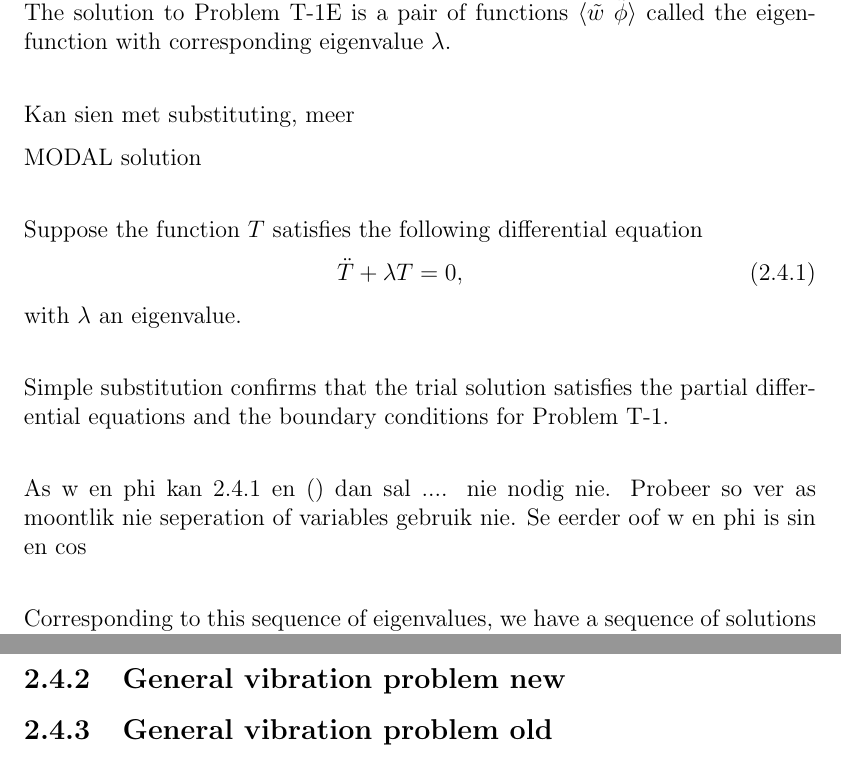
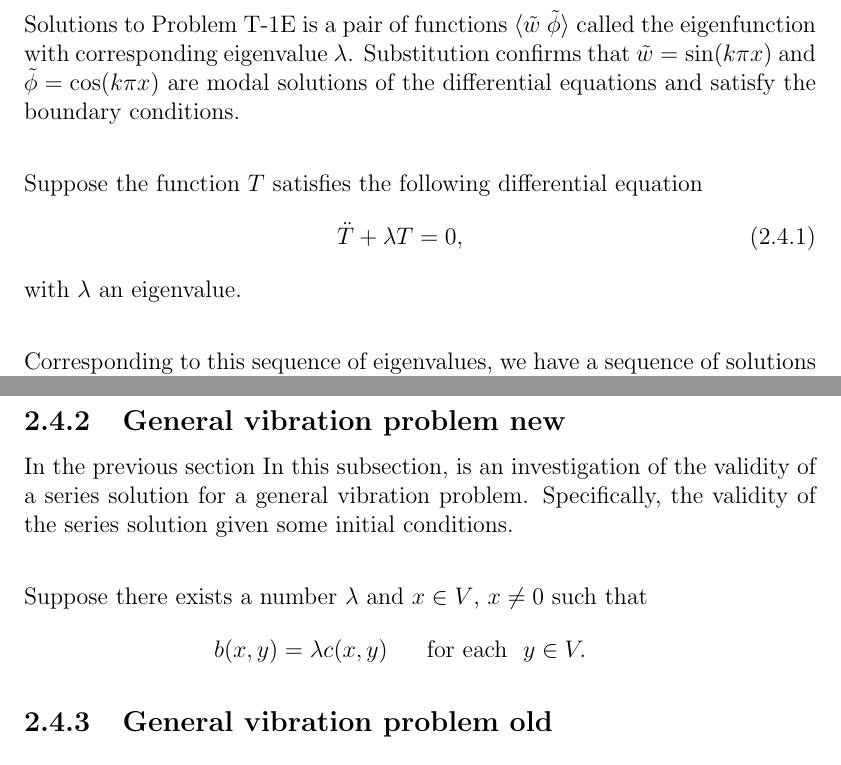
Before and after one commit to Propagandalf-7/masters, a LaTeX thesis (main.tex, which reads files/Chapter2/generalvibrationmodel.tex): two parts of pages 45 and 47 of 176, joined at a grey line, cut so that both start at the same text. Compiled offline with pdfLaTeX.

Commit message:
Partial work

```diff
--- a/files/Chapter2/generalvibrationmodel.tex
+++ b/files/Chapter2/generalvibrationmodel.tex
@@ -318,21 +323,12 @@ Find $\lambda \in \mathbb{R}$ and functions $\tilde{w}$ and $\tilde{\phi}$ such
 	-\alpha \tilde{w}' + \alpha\tilde{\phi} - \frac{1}{\gamma}\tilde{\phi}'' &=& \lambda \tilde{\phi}. \label{eq:1D_Model:ProblemT1E2}
 \end{eqnarray*} with boundary conditions $\tilde{w}(0) = \tilde{w}(1) = 0$ and $\tilde{\phi}'(0) = \tilde{\phi}'(1) = 0$.\\
 
-The solution to Problem T-1E is a pair of functions $\langle \tilde{w} \ \tilde{\phi} \rangle$ called the eigenfunction with corresponding eigenvalue $\lambda$.\\
-
-Kan sien met substituting, meer
-
-MODAL solution\\
-
+Solutions to Problem T-1E is a pair of functions $\langle \tilde{w} \ \tilde{\phi} \rangle$ called the eigenfunction with corresponding eigenvalue $\lambda$. Substitution confirms that $\tilde{w} = \sin(k\pi x)$ and $\tilde{\phi} = \cos(k \pi x)$ are modal solutions of the differential equations and satisfy the boundary conditions.\\
 
 Suppose the function $T$ satisfies the following differential equation
 \begin{eqnarray}
 	\ddot{T} + \lambda T = 0, \label{eq:1D_Model:ModalAnalysisT}
 \end{eqnarray} with $\lambda$ an eigenvalue.\\
-
-Simple substitution confirms that the trial solution satisfies the partial differential equations and the boundary conditions for Problem T-1.\\
-
-As w en phi kan 2.4.1 en () dan sal .... nie nodig nie. Probeer so ver as moontlik nie seperation of variables gebruik nie. Se eerder oof w en phi is sin en cos\\
 
 Corresponding to this sequence of eigenvalues, we have a sequence of solutions $(T_n(t))$:
 \begin{eqnarray}
@@ -385,6 +381,16 @@ The formal series solution for Problem T-1 is
 The article [VV06] provides a rigorous method to solving the eigenvalue problem for Timoshenko beam models of different boundary conditions. This method and examples form [VV06] is discussed in Chapter 4.
 
 \subsection{General vibration problem new}
+In the previous section In this subsection, is an investigation of the validity of a series solution for a general vibration problem. Specifically, the validity of the series solution given some initial conditions.\\
+
+Suppose there exists a number $\lambda$ and $x \in V$, $x \neq 0$ such that
+\begin{eqnarray*}
+	b(x,y) = \lambda c(x,y) \ \ \ \ \textrm{ for each } \ y \in V.
+\end{eqnarray*}
+
+
+
+
 \subsection{General vibration problem old}
 
 \textcolor{red}{CVV18 word verwys, kyk onder}\\
```
Also changed, not shown: files/Chapter2/generalvibrationmodel.tex (9 more changed lines).
